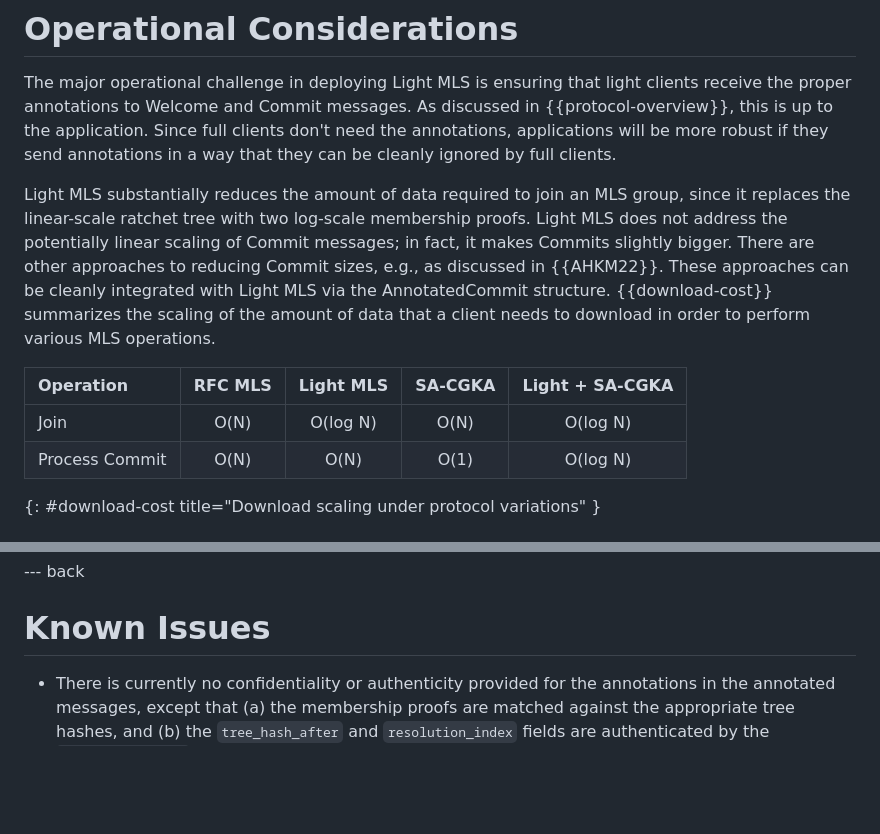
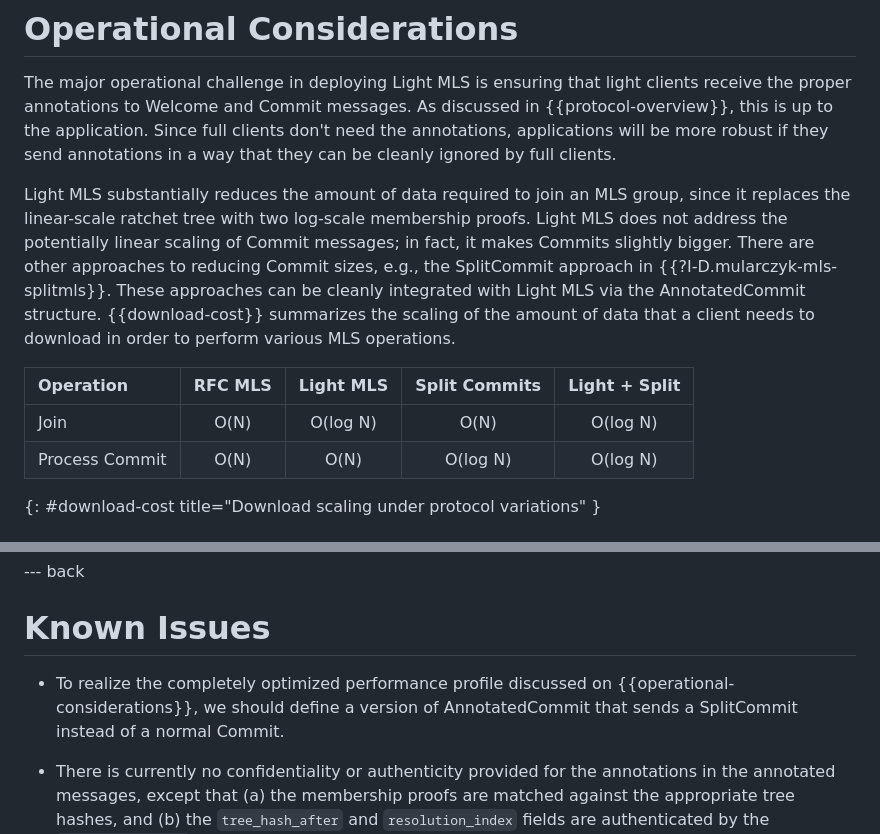
Before and after one commit to cryspen/scalable-mls-id, a Markdown page: draft-kiefer-mls-light.md, 2 parts joined by grey strips. GitHub-like rendering; blank space fills up the shorter version.

Commit message:
Add citation to split commits doc

```diff
--- a/draft-kiefer-mls-light.md
+++ b/draft-kiefer-mls-light.md
@@ -497,15 +497,16 @@ Light MLS substantially reduces the amount of data required to join an MLS
 group, since it replaces the linear-scale ratchet tree with two log-scale
 membership proofs. Light MLS does not address the potentially linear scaling of
 Commit messages; in fact, it makes Commits slightly bigger. There are other
-approaches to reducing Commit sizes, e.g., as discussed in {{AHKM22}}.  These
-approaches can be cleanly integrated with Light MLS via the AnnotatedCommit
-structure.  {{download-cost}} summarizes the scaling of the amount of data
-that a client needs to download in order to perform various MLS operations.
+approaches to reducing Commit sizes, e.g., the SplitCommit approach in
+{{?I-D.mularczyk-mls-splitmls}}.  These approaches can be cleanly integrated
+with Light MLS via the AnnotatedCommit structure.  {{download-cost}} summarizes
+the scaling of the amount of data that a client needs to download in order to
+perform various MLS operations.
 
-| Operation       | RFC MLS | Light MLS | SA-CGKA | Light + SA-CGKA |
-|:----------------|:-------:|:---------:|:-------:|:---------------:|
-| Join            |  O(N)   | O(log N)  |   O(N)  |     O(log N)    |
-| Process Commit  |  O(N)   | O(N)      |   O(1)  |     O(log N)    |
+| Operation       | RFC MLS | Light MLS | Split Commits | Light + Split |
+|:----------------|:-------:|:---------:|:-------------:|:-------------:|
+| Join            |  O(N)   | O(log N)  | O(N)          | O(log N)      |
+| Process Commit  |  O(N)   | O(N)      | O(log N)      | O(log N)      |
 {: #download-cost title="Download scaling under protocol variations" }
 
 # Security Consideratiosn
@@ -592,6 +593,10 @@ since the annotations are basically outside the MLS envelope. ]]
 
 # Known Issues
 
+* To realize the completely optimized performance profile discussed on
+  {{operational-considerations}}, we should define a version of AnnotatedCommit
+  that sends a SplitCommit instead of a normal Commit.
+
 * There is currently no confidentiality or authenticity provided for the
   annotations in the annotated messages, except that (a) the membership proofs
   are matched against the appropriate tree hashes, and (b) the `tree_hash_after`
```
